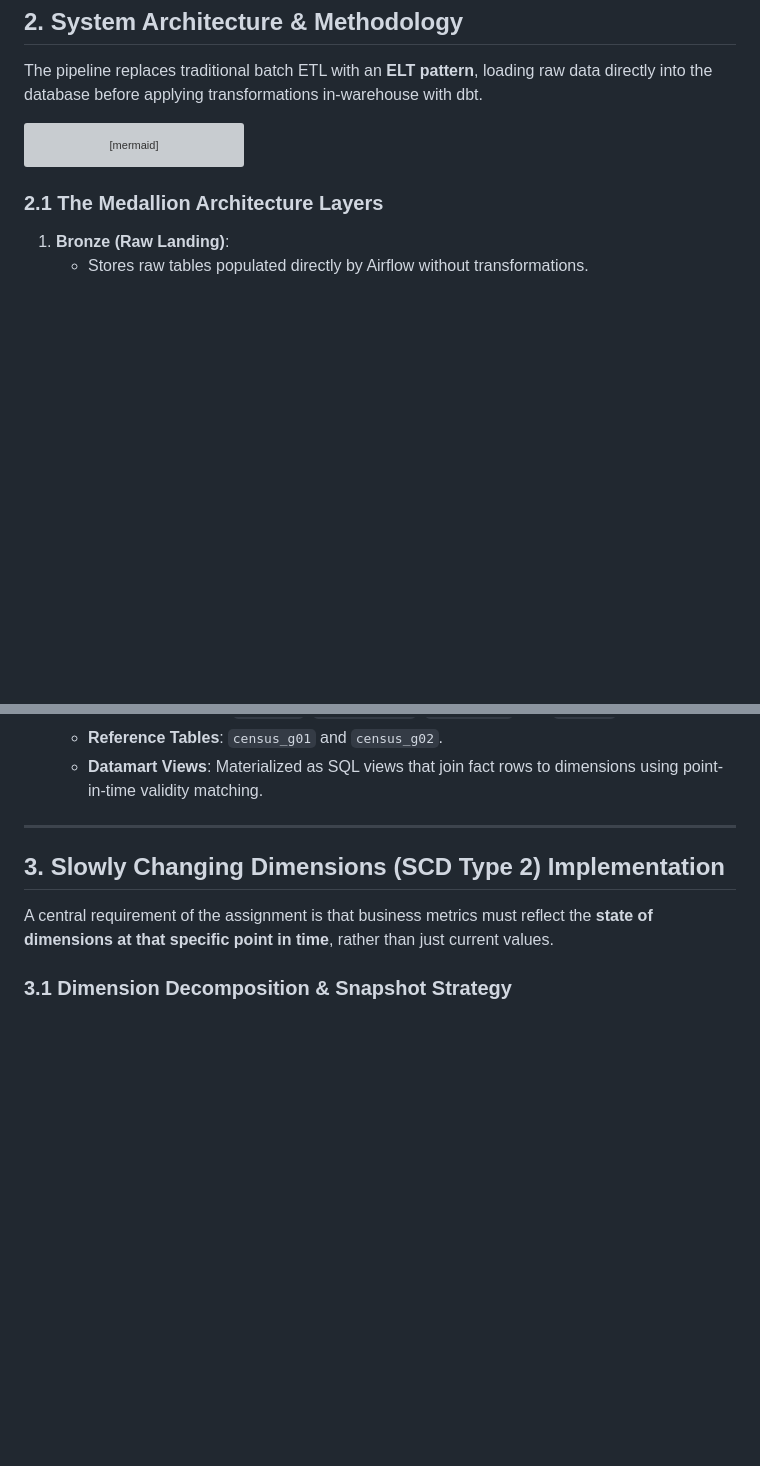
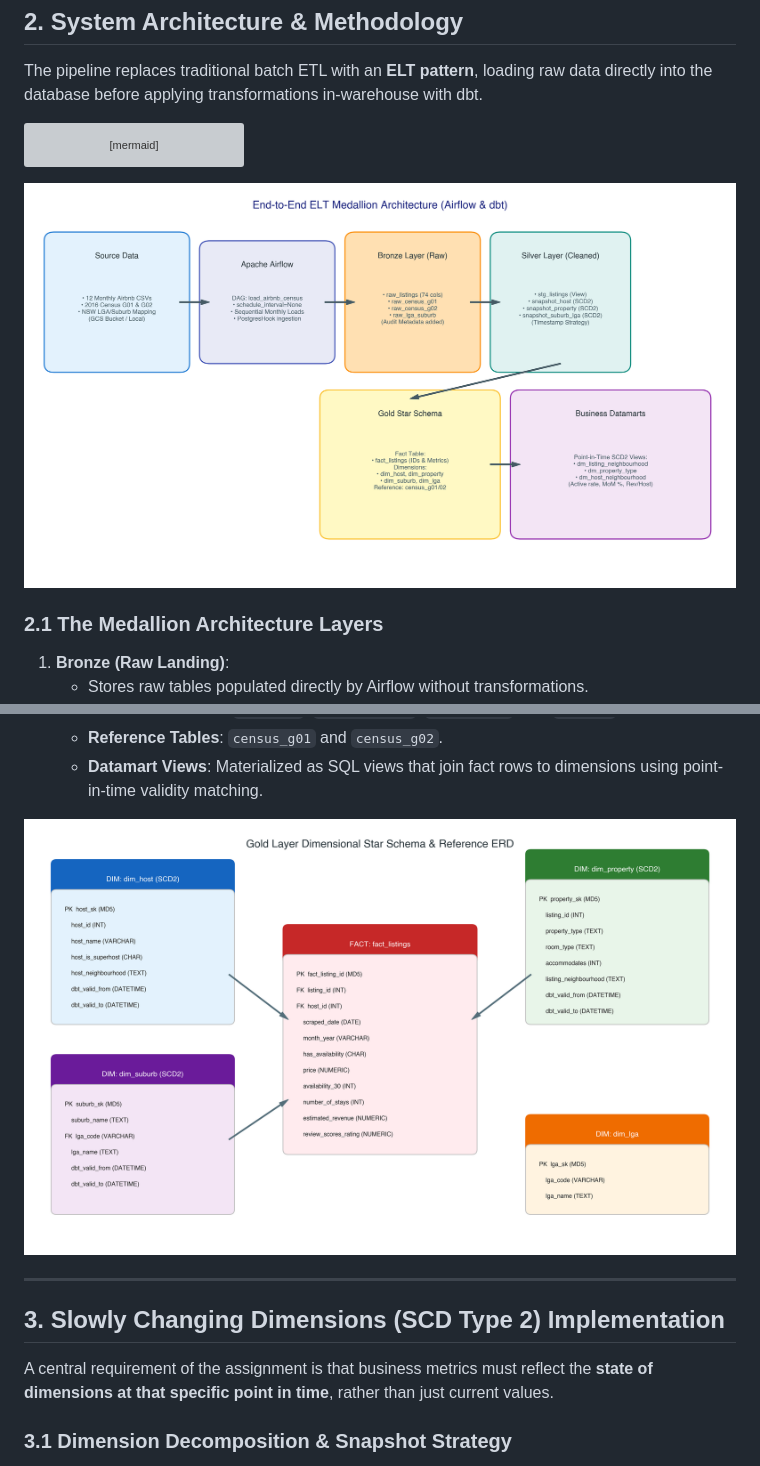
Before and after one commit to 16aryan/AT3_BDE, a Markdown page: Assignment_3_Report.md, 2 parts joined by grey strips. Rendered like a GitHub page; pictures changed too: reports/images/star_schema_erd.png (added), reports/images/system_architecture_diagram.png (added); blank space fills up the shorter version; grey boxes are pictures that could not be loaded.

Commit message:
docs: generate and embed publication-quality diagrams and analytical charts in reports section

````diff
--- a/Assignment_3_Report.md
+++ b/Assignment_3_Report.md
@@ -80,6 +80,8 @@ flowchart TD
     end
 ```
 
+![Figure 1: End-to-End ELT Medallion Architecture](reports/images/system_architecture_diagram.png)
+
 ### 2.1 The Medallion Architecture Layers
 
 1. **Bronze (Raw Landing)**:
@@ -95,6 +97,8 @@ flowchart TD
    - **Dimension Tables**: `dim_host`, `dim_property`, `dim_suburb`, and `dim_lga`.
    - **Reference Tables**: `census_g01` and `census_g02`.
    - **Datamart Views**: Materialized as SQL views that join fact rows to dimensions using point-in-time validity matching.
+
+![Figure 2: Gold Layer Dimensional Star Schema & Reference ERD](reports/images/star_schema_erd.png)
 
 ---
 
````
Also changed, not shown: other parts of Assignment_3_Report.md (+8 -0 lines), reports/README.md (added, +26 -0 lines), reports/images/chart_q1_top_bottom_lgas.png (added), reports/images/chart_q2_median_age_vs_revenue.png (added), reports/images/chart_q3_top5_neighbourhoods_stays.png (added), reports/images/scd2_timeline_diagram.png (added), 1 other file.
